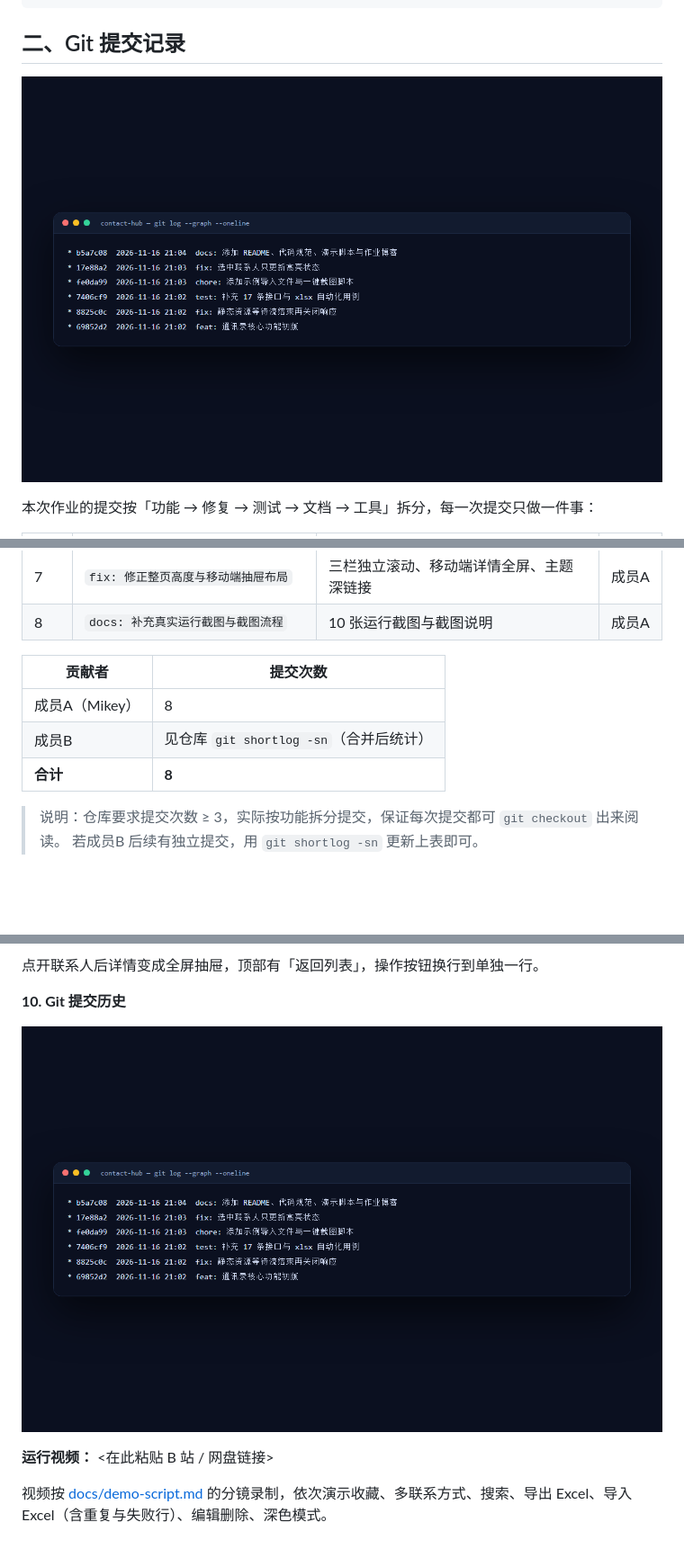
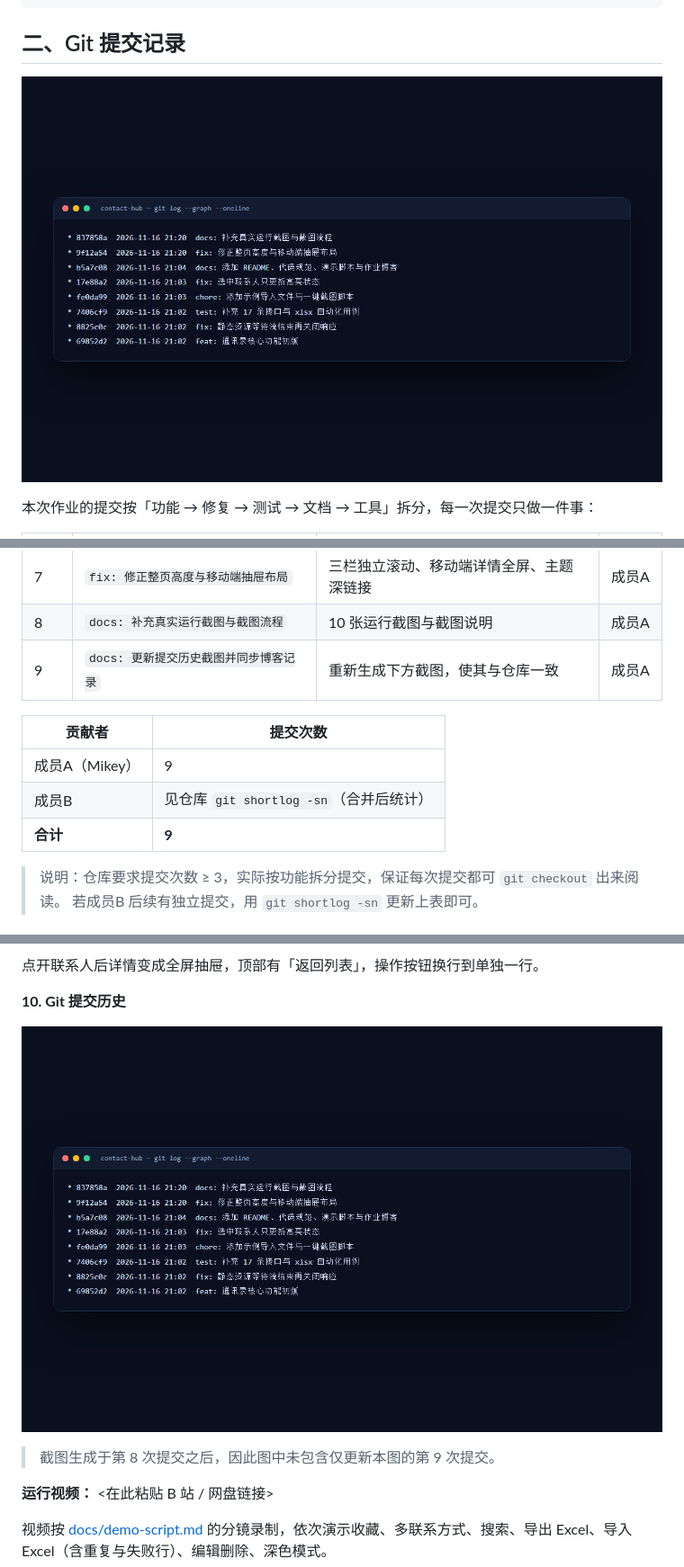
Before and after one commit to MikeyorMike/contact-hub, a Markdown page: docs/blog.md, 3 parts joined by grey strips. Shown at 90% size. GitHub-like rendering; pictures changed too: docs/screenshots/08-git-log.png; blank space fills up the shorter version.

Commit message:
docs: 更新提交历史截图并同步博客记录

```diff
--- a/docs/blog.md
+++ b/docs/blog.md
@@ -64,12 +64,13 @@ node server.js
 | 6 | `docs: 添加 README、代码规范与作业博客` | 项目文档与本文 | 成员A |
 | 7 | `fix: 修正整页高度与移动端抽屉布局` | 三栏独立滚动、移动端详情全屏、主题深链接 | 成员A |
 | 8 | `docs: 补充真实运行截图与截图流程` | 10 张运行截图与截图说明 | 成员A |
+| 9 | `docs: 更新提交历史截图并同步博客记录` | 重新生成下方截图，使其与仓库一致 | 成员A |
 
 | 贡献者 | 提交次数 |
 | --- | --- |
-| 成员A（Mikey） | 8 |
+| 成员A（Mikey） | 9 |
 | 成员B | 见仓库 `git shortlog -sn`（合并后统计） |
-| **合计** | **8** |
+| **合计** | **9** |
 
 > 说明：仓库要求提交次数 ≥ 3，实际按功能拆分提交，保证每次提交都可 `git checkout` 出来阅读。
 > 若成员B 后续有独立提交，用 `git shortlog -sn` 更新上表即可。
@@ -375,6 +376,8 @@ fingerprints.add(`${normalizedName}|${String(email ?? '').trim().toLowerCase()}`
 
 ![提交历史](./screenshots/08-git-log.png)
 
+> 截图生成于第 8 次提交之后，因此图中未包含仅更新本图的第 9 次提交。
+
 **运行视频：** &lt;在此粘贴 B 站 / 网盘链接&gt;
 
 视频按 [docs/demo-script.md](https://github.com/&lt;your-github-name&gt;/contact-hub/blob/main/docs/demo-script.md)
```
Also changed, not shown: docs/PUBLISH-CHECKLIST.md (+2 -2 lines).
